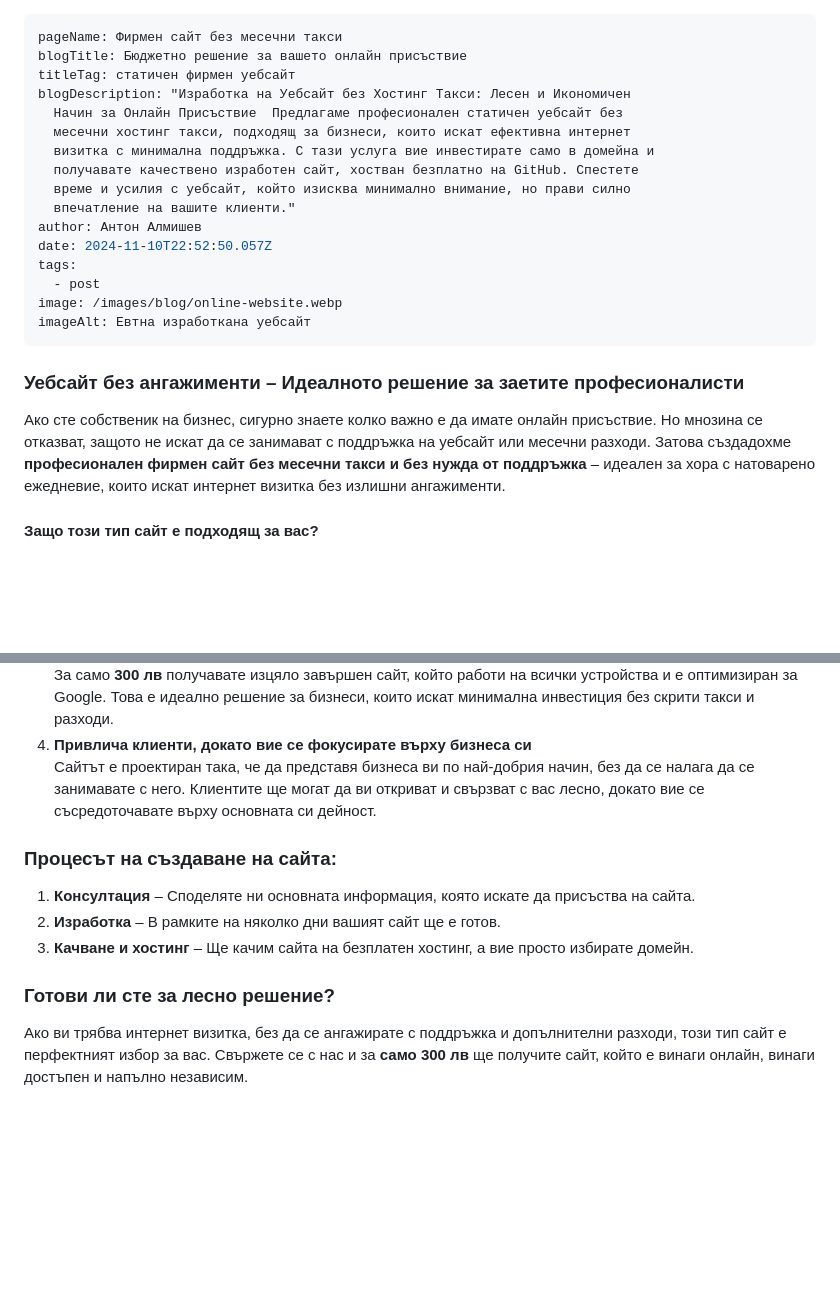
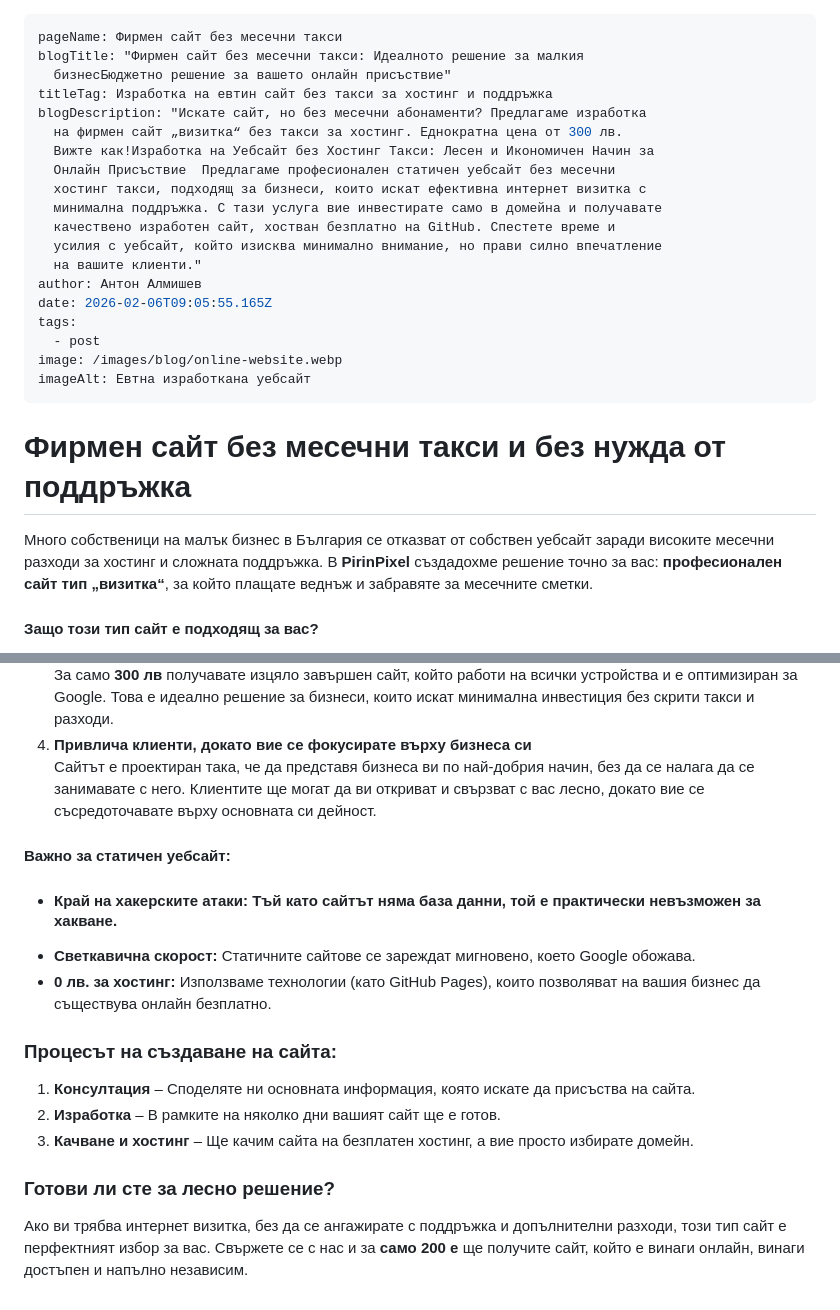
Before and after one commit to Almishev/blog, a Markdown page: src/blog/фирмен-сайт-без-месечни-такси.md, 2 parts joined by grey strips. Drawn GitHub-style; blank space fills up the shorter version.

Commit message:
Update Blog “фирмен-сайт-без-месечни-такси”

```diff
--- a/src/blog/фирмен-сайт-без-месечни-такси.md
+++ b/src/blog/фирмен-сайт-без-месечни-такси.md
@@ -1,16 +1,19 @@
 ---
 pageName: Фирмен сайт без месечни такси
-blogTitle: Бюджетно решение за вашето онлайн присъствие
-titleTag: статичен фирмен уебсайт
-blogDescription: "Изработка на Уебсайт без Хостинг Такси: Лесен и Икономичен
-  Начин за Онлайн Присъствие  Предлагаме професионален статичен уебсайт без
-  месечни хостинг такси, подходящ за бизнеси, които искат ефективна интернет
-  визитка с минимална поддръжка. С тази услуга вие инвестирате само в домейна и
-  получавате качествено изработен сайт, хостван безплатно на GitHub. Спестете
-  време и усилия с уебсайт, който изисква минимално внимание, но прави силно
-  впечатление на вашите клиенти."
+blogTitle: "Фирмен сайт без месечни такси: Идеалното решение за малкия
+  бизнесБюджетно решение за вашето онлайн присъствие"
+titleTag: Изработка на евтин сайт без такси за хостинг и поддръжка
+blogDescription: "Искате сайт, но без месечни абонаменти? Предлагаме изработка
+  на фирмен сайт „визитка“ без такси за хостинг. Еднократна цена от 300 лв.
+  Вижте как!Изработка на Уебсайт без Хостинг Такси: Лесен и Икономичен Начин за
+  Онлайн Присъствие  Предлагаме професионален статичен уебсайт без месечни
+  хостинг такси, подходящ за бизнеси, които искат ефективна интернет визитка с
+  минимална поддръжка. С тази услуга вие инвестирате само в домейна и получавате
+  качествено изработен сайт, хостван безплатно на GitHub. Спестете време и
+  усилия с уебсайт, който изисква минимално внимание, но прави силно впечатление
+  на вашите клиенти."
 author: Антон Алмишев
-date: 2024-11-10T22:52:50.057Z
+date: 2026-02-06T09:05:55.165Z
 tags:
   - post
 image: /images/blog/online-website.webp
@@ -18,9 +21,9 @@ imageAlt: Евтна изработкана уебсайт
 ---
 <!--StartFragment-->
 
-### Уебсайт без ангажименти – Идеалното решение за заетите професионалисти
+# Фирмен сайт без месечни такси и без нужда от поддръжка
 
-Ако сте собственик на бизнес, сигурно знаете колко важно е да имате онлайн присъствие. Но мнозина се отказват, защото не искат да се занимават с поддръжка на уебсайт или месечни разходи. Затова създадохме **професионален фирмен сайт без месечни такси и без нужда от поддръжка** – идеален за хора с натоварено ежедневие, които искат интернет визитка без излишни ангажименти.
+Много собственици на малък бизнес в България се отказват от собствен уебсайт заради високите месечни разходи за хостинг и сложната поддръжка. В **PirinPixel** създадохме решение точно за вас: **професионален сайт тип „визитка“**, за който плащате веднъж и забравяте за месечните сметки.
 
 #### Защо този тип сайт е подходящ за вас?
 
@@ -37,6 +40,12 @@ imageAlt: Евтна изработкана уебсайт
 4. **Привлича клиенти, докато вие се фокусирате върху бизнеса си**\
    Сайтът е проектиран така, че да представя бизнеса ви по най-добрия начин, без да се налага да се занимавате с него. Клиентите ще могат да ви откриват и свързват с вас лесно, докато вие се съсредоточавате върху основната си дейност.
 
+####   Важно за статичен уебсайт:
+
+* #### **Край на хакерските атаки:** Тъй като сайтът няма база данни, той е практически невъзможен за хакване.
+* **Светкавична скорост:** Статичните сайтове се зареждат мигновено, което Google обожава.
+* **0 лв. за хостинг:** Използваме технологии (като GitHub Pages), които позволяват на вашия бизнес да съществува онлайн безплатно.
+
 ### Процесът на създаване на сайта:
 
 1. **Консултация** – Споделяте ни основната информация, която искате да присъства на сайта.
@@ -45,6 +54,6 @@ imageAlt: Евтна изработкана уебсайт
 
 ### Готови ли сте за лесно решение?
 
-Ако ви трябва интернет визитка, без да се ангажирате с поддръжка и допълнителни разходи, този тип сайт е перфектният избор за вас. Свържете се с нас и за **само 300 лв** ще получите сайт, който е винаги онлайн, винаги достъпен и напълно независим.
+Ако ви трябва интернет визитка, без да се ангажирате с поддръжка и допълнителни разходи, този тип сайт е перфектният избор за вас. Свържете се с нас и за **само 200 е** ще получите сайт, който е винаги онлайн, винаги достъпен и напълно независим.
 
 <!--EndFragment-->
```
